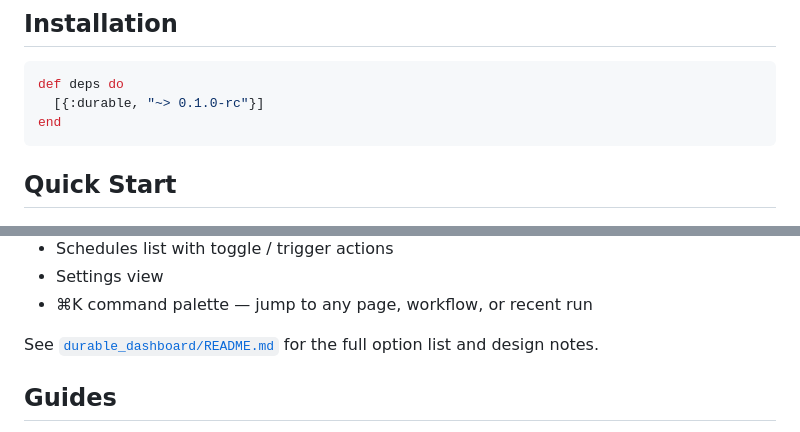
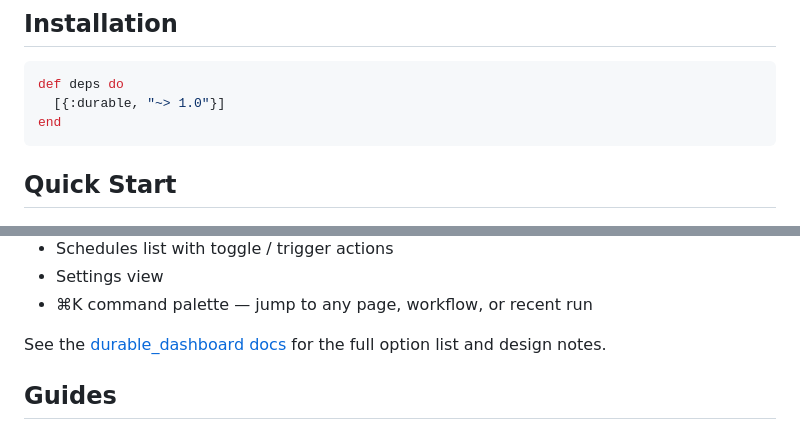
Before and after one commit to wavezync/durable, a Markdown page: durable/README.md, 2 parts joined by grey strips. Drawn GitHub-style.

````diff
--- a/durable/README.md
+++ b/durable/README.md
@@ -21,7 +21,7 @@ A durable, resumable workflow engine for Elixir. Similar to Temporal/Inngest.
 
 ```elixir
 def deps do
-  [{:durable, "~> 0.1.0-rc"}]
+  [{:durable, "~> 1.0"}]
 end
 ```
 
@@ -599,7 +599,7 @@ in-place — no `forward`, no extra endpoint. You get:
 - Settings view
 - ⌘K command palette — jump to any page, workflow, or recent run
 
-See [`durable_dashboard/README.md`](durable_dashboard/) for the full
+See the [durable_dashboard docs](https://hexdocs.pm/durable_dashboard) for the full
 option list and design notes.
 
 ## Guides
````
Also changed, not shown: durable/guides/ai_workflows.md (+1 -1 lines), durable_dashboard/README.md (+2 -2 lines).
